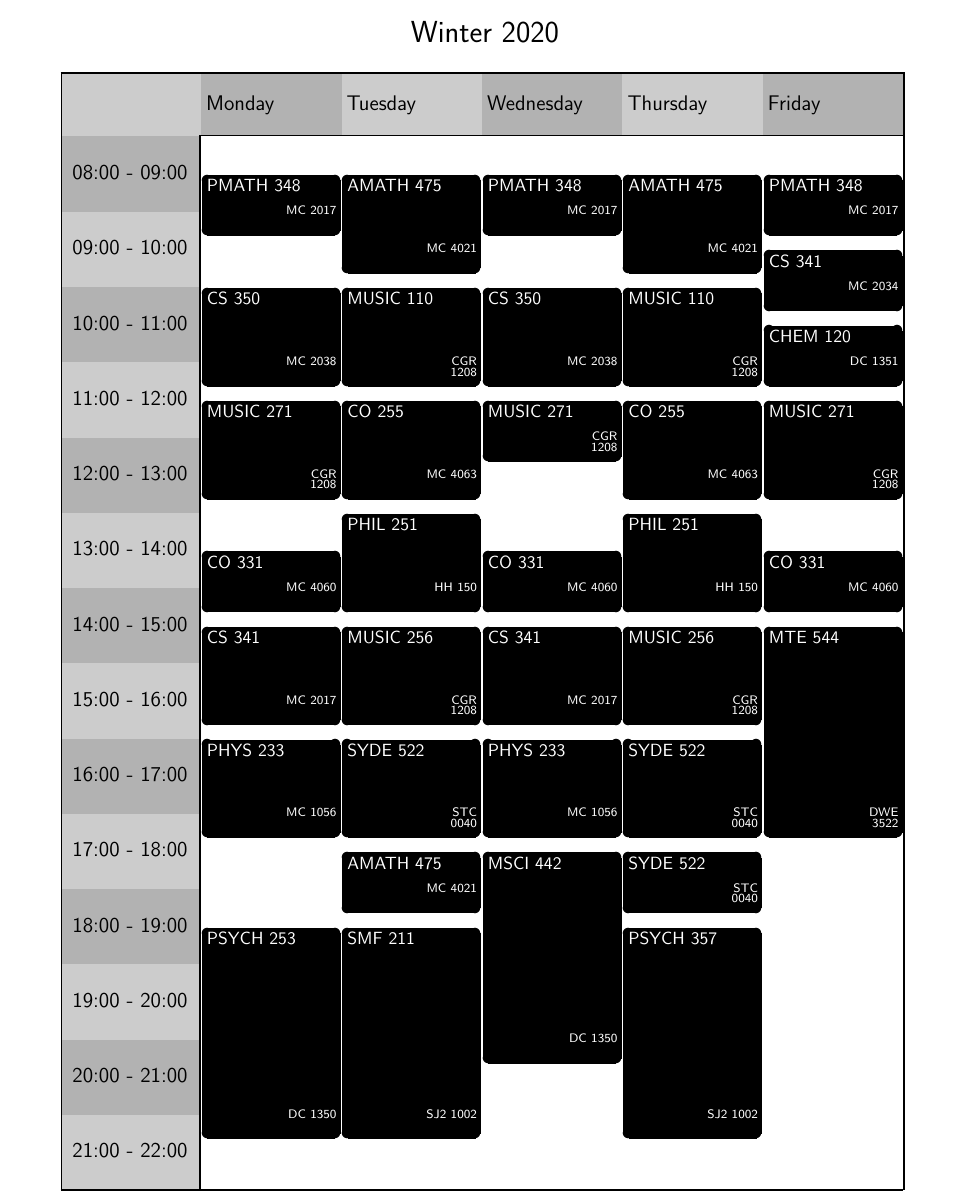
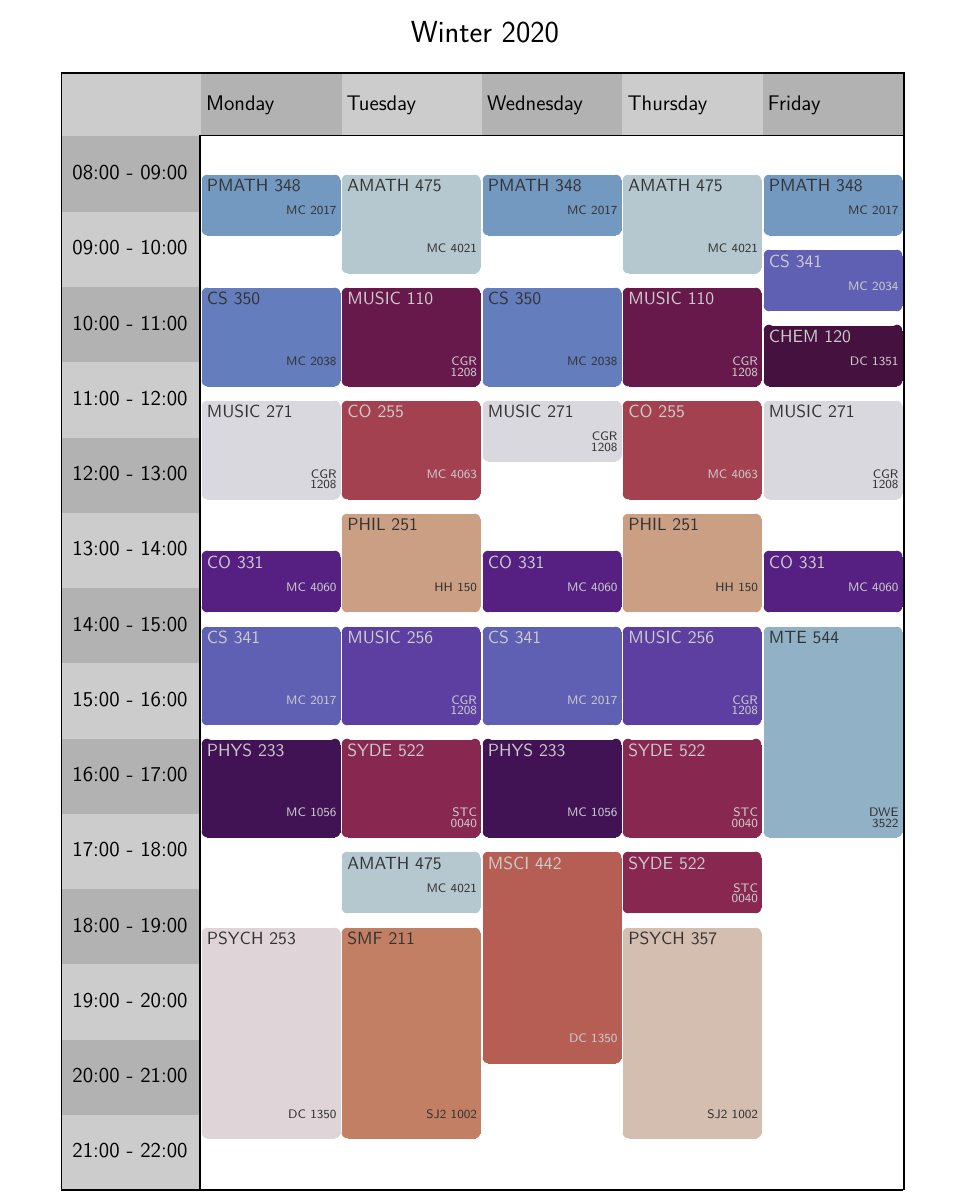
Before and after one commit to Sibelius-6/csmo2tex, a LaTeX figure (1201.tex): the whole page. The pictures show the PDF file 1201.pdf that the author committed with the source.

Commit message:
more examples

```diff
--- a/1201.tex
+++ b/1201.tex
@@ -19,65 +19,65 @@
 		\setslotcount{5}{84}
 		\settopheight{5}
 		\settextframe{1.0mm}
-\defineevent{0}{0.455}{0.288}{0.183}{0.800}{0.800}{0.800}
-\defineevent{1}{0.848}{0.536}{0.341}{0.200}{0.200}{0.200}
-\defineevent{2}{0.518}{0.328}{0.209}{0.800}{0.800}{0.800}
-\defineevent{3}{0.979}{0.619}{0.394}{0.200}{0.200}{0.200}
-\defineevent{4}{1.000}{0.741}{0.472}{0.200}{0.200}{0.200}
-\defineevent{5}{0.257}{0.162}{0.103}{0.800}{0.800}{0.800}
-\defineevent{6}{0.194}{0.123}{0.078}{0.800}{0.800}{0.800}
-\defineevent{7}{0.911}{0.576}{0.367}{0.200}{0.200}{0.200}
-\defineevent{8}{0.649}{0.411}{0.261}{0.800}{0.800}{0.800}
-\defineevent{9}{0.325}{0.205}{0.131}{0.800}{0.800}{0.800}
-\defineevent{10}{0.717}{0.453}{0.289}{0.200}{0.200}{0.200}
-\defineevent{11}{0.780}{0.493}{0.314}{0.200}{0.200}{0.200}
-\defineevent{12}{0.063}{0.040}{0.025}{0.800}{0.800}{0.800}
-\defineevent{13}{1.000}{0.659}{0.419}{0.200}{0.200}{0.200}
-\defineevent{14}{0.388}{0.245}{0.156}{0.800}{0.800}{0.800}
-\defineevent{15}{0.126}{0.080}{0.051}{0.800}{0.800}{0.800}
-\defineevent{16}{0.586}{0.371}{0.236}{0.800}{0.800}{0.800}
-\defineevent{17}{1.000}{0.702}{0.447}{0.200}{0.200}{0.200}
+\defineevent{0}{0.851}{0.847}{0.871}{0.200}{0.200}{0.200}
+\defineevent{1}{0.365}{0.245}{0.633}{0.800}{0.800}{0.800}
+\defineevent{2}{0.402}{0.100}{0.299}{0.800}{0.800}{0.800}
+\defineevent{3}{0.639}{0.253}{0.312}{0.800}{0.800}{0.800}
+\defineevent{4}{0.373}{0.372}{0.702}{0.800}{0.800}{0.800}
+\defineevent{5}{0.392}{0.491}{0.738}{0.200}{0.200}{0.200}
+\defineevent{6}{0.253}{0.071}{0.330}{0.800}{0.800}{0.800}
+\defineevent{7}{0.334}{0.126}{0.505}{0.800}{0.800}{0.800}
+\defineevent{8}{0.715}{0.784}{0.813}{0.200}{0.200}{0.200}
+\defineevent{9}{0.876}{0.836}{0.846}{0.200}{0.200}{0.200}
+\defineevent{10}{0.833}{0.744}{0.687}{0.200}{0.200}{0.200}
+\defineevent{11}{0.796}{0.622}{0.514}{0.200}{0.200}{0.200}
+\defineevent{12}{0.454}{0.600}{0.757}{0.200}{0.200}{0.200}
+\defineevent{13}{0.563}{0.696}{0.775}{0.200}{0.200}{0.200}
+\defineevent{14}{0.535}{0.157}{0.315}{0.800}{0.800}{0.800}
+\defineevent{15}{0.715}{0.370}{0.330}{0.800}{0.800}{0.800}
+\defineevent{16}{0.765}{0.497}{0.394}{0.200}{0.200}{0.200}
+\defineevent{17}{0.269}{0.071}{0.247}{0.800}{0.800}{0.800}
 \defineevent{66}{0.000}{0.000}{0.000}{1.000}{1.000}{1.000}
 %%%%%%%%%%%%%%
 \begin{timetable}
 \hours{8}{10}{1}
 \englishdays{1}
-\event 1 {1130}{1250}{MUSIC 271 {\tiny }}{\tiny }{CGR 1208}{66}
-\event 5 {1130}{1250}{MUSIC 271 {\tiny }}{\tiny }{CGR 1208}{66}
-\event 3 {1130}{1220}{MUSIC 271 {\tiny }}{\tiny }{CGR 1208}{66}
-\event 2 {1430}{1550}{MUSIC 256 {\tiny }}{\tiny }{CGR 1208}{66}
-\event 4 {1430}{1550}{MUSIC 256 {\tiny }}{\tiny }{CGR 1208}{66}
-\event 2 {1000}{1120}{MUSIC 110 {\tiny }}{\tiny }{CGR 1208}{66}
-\event 4 {1000}{1120}{MUSIC 110 {\tiny }}{\tiny }{CGR 1208}{66}
-\event 2 {1130}{1250}{CO 255 {\tiny }}{\tiny }{MC 4063}{66}
-\event 4 {1130}{1250}{CO 255 {\tiny }}{\tiny }{MC 4063}{66}
-\event 1 {1430}{1550}{CS 341 {\tiny }}{\tiny }{MC 2017}{66}
-\event 3 {1430}{1550}{CS 341 {\tiny }}{\tiny }{MC 2017}{66}
-\event 5 {930}{1020}{CS 341 {\tiny }}{\tiny }{MC 2034}{66}
-\event 1 {1000}{1120}{CS 350 {\tiny }}{\tiny }{MC 2038}{66}
-\event 3 {1000}{1120}{CS 350 {\tiny }}{\tiny }{MC 2038}{66}
-\event 1 {1600}{1720}{PHYS 233 {\tiny }}{\tiny }{MC 1056}{66}
-\event 3 {1600}{1720}{PHYS 233 {\tiny }}{\tiny }{MC 1056}{66}
-\event 1 {1330}{1420}{CO 331 {\tiny }}{\tiny }{MC 4060}{66}
-\event 3 {1330}{1420}{CO 331 {\tiny }}{\tiny }{MC 4060}{66}
-\event 5 {1330}{1420}{CO 331 {\tiny }}{\tiny }{MC 4060}{66}
-\event 2 {830}{950}{AMATH 475 {\tiny }}{\tiny }{MC 4021}{66}
-\event 4 {830}{950}{AMATH 475 {\tiny }}{\tiny }{MC 4021}{66}
-\event 2 {1730}{1820}{AMATH 475 {\tiny }}{\tiny }{MC 4021}{66}
-\event 1 {1830}{2120}{PSYCH 253 {\tiny }}{\tiny }{DC 1350}{66}
-\event 4 {1830}{2120}{PSYCH 357 {\tiny }}{\tiny }{SJ2 1002}{66}
-\event 2 {1300}{1420}{PHIL 251 {\tiny }}{\tiny }{HH 150}{66}
-\event 4 {1300}{1420}{PHIL 251 {\tiny }}{\tiny }{HH 150}{66}
-\event 1 {830}{920}{PMATH 348 {\tiny }}{\tiny }{MC 2017}{66}
-\event 3 {830}{920}{PMATH 348 {\tiny }}{\tiny }{MC 2017}{66}
-\event 5 {830}{920}{PMATH 348 {\tiny }}{\tiny }{MC 2017}{66}
-\event 5 {1430}{1720}{MTE 544 {\tiny }}{\tiny }{DWE 3522}{66}
-\event 2 {1600}{1720}{SYDE 522 {\tiny }}{\tiny }{STC 0040}{66}
-\event 4 {1600}{1720}{SYDE 522 {\tiny }}{\tiny }{STC 0040}{66}
-\event 4 {1730}{1820}{SYDE 522 {\tiny }}{\tiny }{STC 0040}{66}
-\event 3 {1730}{2020}{MSCI 442 {\tiny }}{\tiny }{DC 1350}{66}
-\event 2 {1830}{2120}{SMF 211 {\tiny }}{\tiny }{SJ2 1002}{66}
-\event 5 {1030}{1120}{CHEM 120 {\tiny }}{\tiny }{DC 1351}{66}
+\event 1 {1130}{1250}{MUSIC 271 {\tiny }}{\tiny }{CGR 1208}{0}
+\event 5 {1130}{1250}{MUSIC 271 {\tiny }}{\tiny }{CGR 1208}{0}
+\event 3 {1130}{1220}{MUSIC 271 {\tiny }}{\tiny }{CGR 1208}{0}
+\event 2 {1430}{1550}{MUSIC 256 {\tiny }}{\tiny }{CGR 1208}{1}
+\event 4 {1430}{1550}{MUSIC 256 {\tiny }}{\tiny }{CGR 1208}{1}
+\event 2 {1000}{1120}{MUSIC 110 {\tiny }}{\tiny }{CGR 1208}{2}
+\event 4 {1000}{1120}{MUSIC 110 {\tiny }}{\tiny }{CGR 1208}{2}
+\event 2 {1130}{1250}{CO 255 {\tiny }}{\tiny }{MC 4063}{3}
+\event 4 {1130}{1250}{CO 255 {\tiny }}{\tiny }{MC 4063}{3}
+\event 1 {1430}{1550}{CS 341 {\tiny }}{\tiny }{MC 2017}{4}
+\event 3 {1430}{1550}{CS 341 {\tiny }}{\tiny }{MC 2017}{4}
+\event 5 {930}{1020}{CS 341 {\tiny }}{\tiny }{MC 2034}{4}
+\event 1 {1000}{1120}{CS 350 {\tiny }}{\tiny }{MC 2038}{5}
+\event 3 {1000}{1120}{CS 350 {\tiny }}{\tiny }{MC 2038}{5}
+\event 1 {1600}{1720}{PHYS 233 {\tiny }}{\tiny }{MC 1056}{6}
+\event 3 {1600}{1720}{PHYS 233 {\tiny }}{\tiny }{MC 1056}{6}
+\event 1 {1330}{1420}{CO 331 {\tiny }}{\tiny }{MC 4060}{7}
+\event 3 {1330}{1420}{CO 331 {\tiny }}{\tiny }{MC 4060}{7}
+\event 5 {1330}{1420}{CO 331 {\tiny }}{\tiny }{MC 4060}{7}
+\event 2 {830}{950}{AMATH 475 {\tiny }}{\tiny }{MC 4021}{8}
+\event 4 {830}{950}{AMATH 475 {\tiny }}{\tiny }{MC 4021}{8}
+\event 2 {1730}{1820}{AMATH 475 {\tiny }}{\tiny }{MC 4021}{8}
+\event 1 {1830}{2120}{PSYCH 253 {\tiny }}{\tiny }{DC 1350}{9}
+\event 4 {1830}{2120}{PSYCH 357 {\tiny }}{\tiny }{SJ2 1002}{10}
+\event 2 {1300}{1420}{PHIL 251 {\tiny }}{\tiny }{HH 150}{11}
+\event 4 {1300}{1420}{PHIL 251 {\tiny }}{\tiny }{HH 150}{11}
+\event 1 {830}{920}{PMATH 348 {\tiny }}{\tiny }{MC 2017}{12}
+\event 3 {830}{920}{PMATH 348 {\tiny }}{\tiny }{MC 2017}{12}
+\event 5 {830}{920}{PMATH 348 {\tiny }}{\tiny }{MC 2017}{12}
+\event 5 {1430}{1720}{MTE 544 {\tiny }}{\tiny }{DWE 3522}{13}
+\event 2 {1600}{1720}{SYDE 522 {\tiny }}{\tiny }{STC 0040}{14}
+\event 4 {1600}{1720}{SYDE 522 {\tiny }}{\tiny }{STC 0040}{14}
+\event 4 {1730}{1820}{SYDE 522 {\tiny }}{\tiny }{STC 0040}{14}
+\event 3 {1730}{2020}{MSCI 442 {\tiny }}{\tiny }{DC 1350}{15}
+\event 2 {1830}{2120}{SMF 211 {\tiny }}{\tiny }{SJ2 1002}{16}
+\event 5 {1030}{1120}{CHEM 120 {\tiny }}{\tiny }{DC 1351}{17}
 
 \end{timetable}
 \end{landscape}
```
Also changed, not shown: 1201.pdf, examples/Accent.pdf (added), examples/Accent_r.pdf (added), examples/Blues.pdf (added), examples/Blues_r.pdf (added), examples/BrBG.pdf (added), examples/BrBG_r.pdf (added), examples/BuGn.pdf (added), examples/BuGn_r.pdf (added), examples/BuPu.pdf (added), examples/BuPu_r.pdf (added), examples/CMRmap.pdf (added), examples/CMRmap_r.pdf (added), examples/Dark2.pdf (added), 155 more files, 2 other files.
